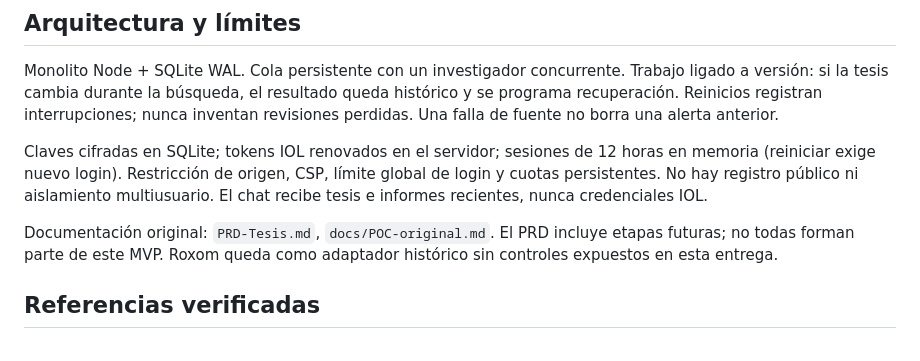
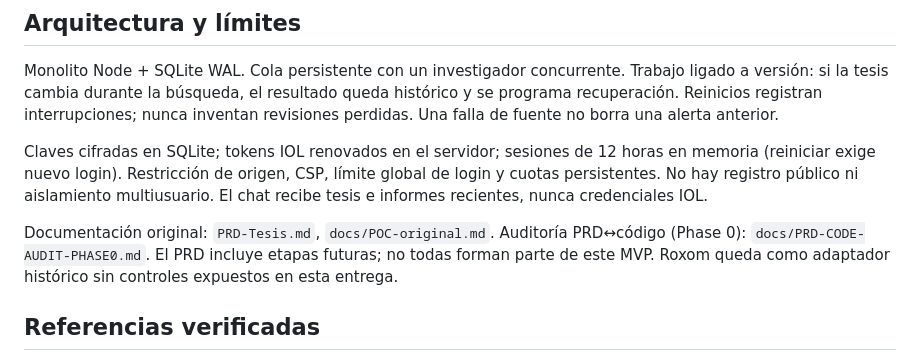
Before and after one commit to diegodella1/laviste, a Markdown page: README.md, the part around the change. Drawn GitHub-style.

```diff
--- a/README.md
+++ b/README.md
@@ -123,7 +123,7 @@ Monolito Node + SQLite WAL. Cola persistente con un investigador concurrente. Tr
 
 Claves cifradas en SQLite; tokens IOL renovados en el servidor; sesiones de 12 horas en memoria (reiniciar exige nuevo login). Restricción de origen, CSP, límite global de login y cuotas persistentes. No hay registro público ni aislamiento multiusuario. El chat recibe tesis e informes recientes, nunca credenciales IOL.
 
-Documentación original: `PRD-Tesis.md`, `docs/POC-original.md`. El PRD incluye etapas futuras; no todas forman parte de este MVP. Roxom queda como adaptador histórico sin controles expuestos en esta entrega.
+Documentación original: `PRD-Tesis.md`, `docs/POC-original.md`. Auditoría PRD↔código (Phase 0): `docs/PRD-CODE-AUDIT-PHASE0.md`. El PRD incluye etapas futuras; no todas forman parte de este MVP. Roxom queda como adaptador histórico sin controles expuestos en esta entrega.
 
 ## Referencias verificadas
 
```
Also changed, not shown: docs/PRD-CODE-AUDIT-PHASE0.md (added, +243 -0 lines).
